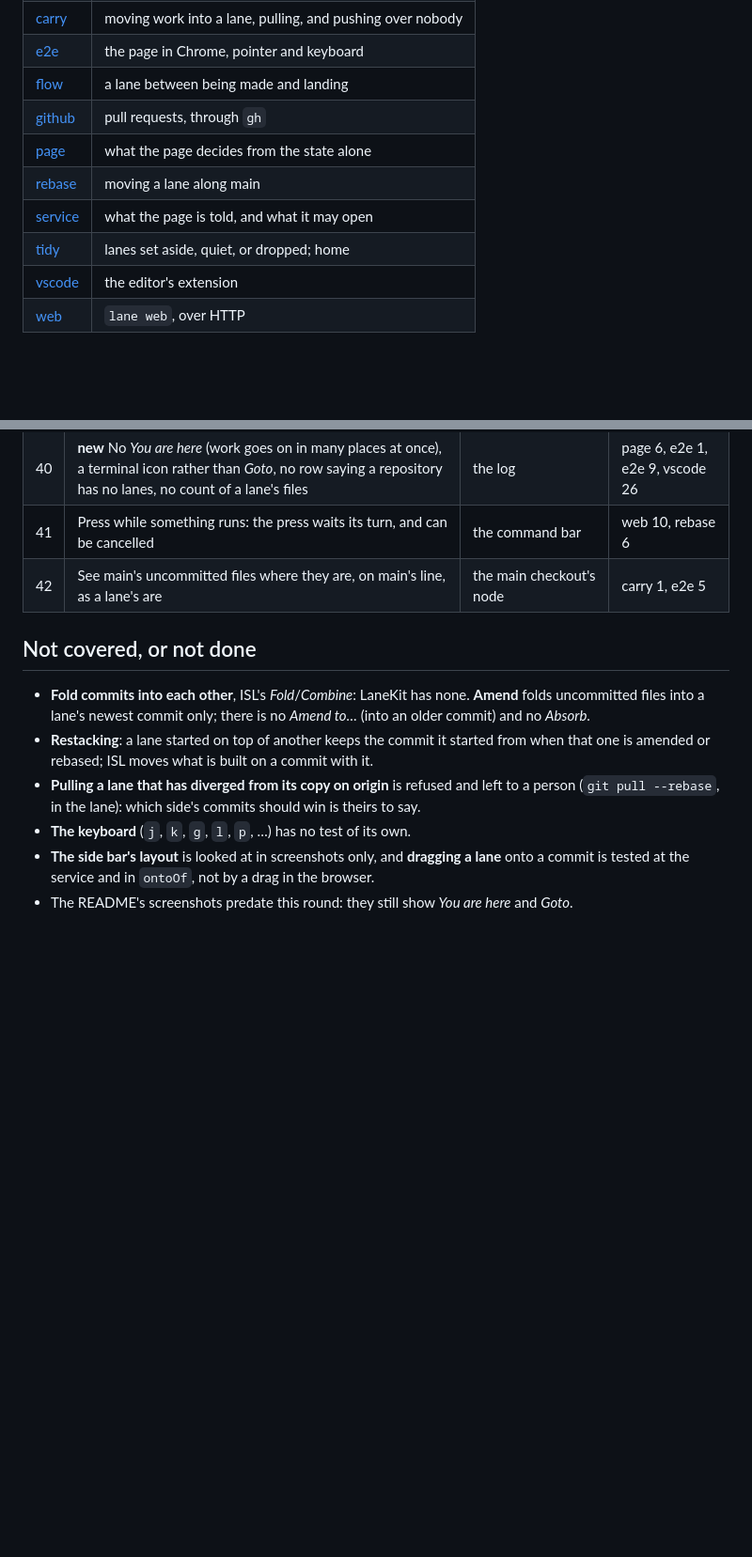
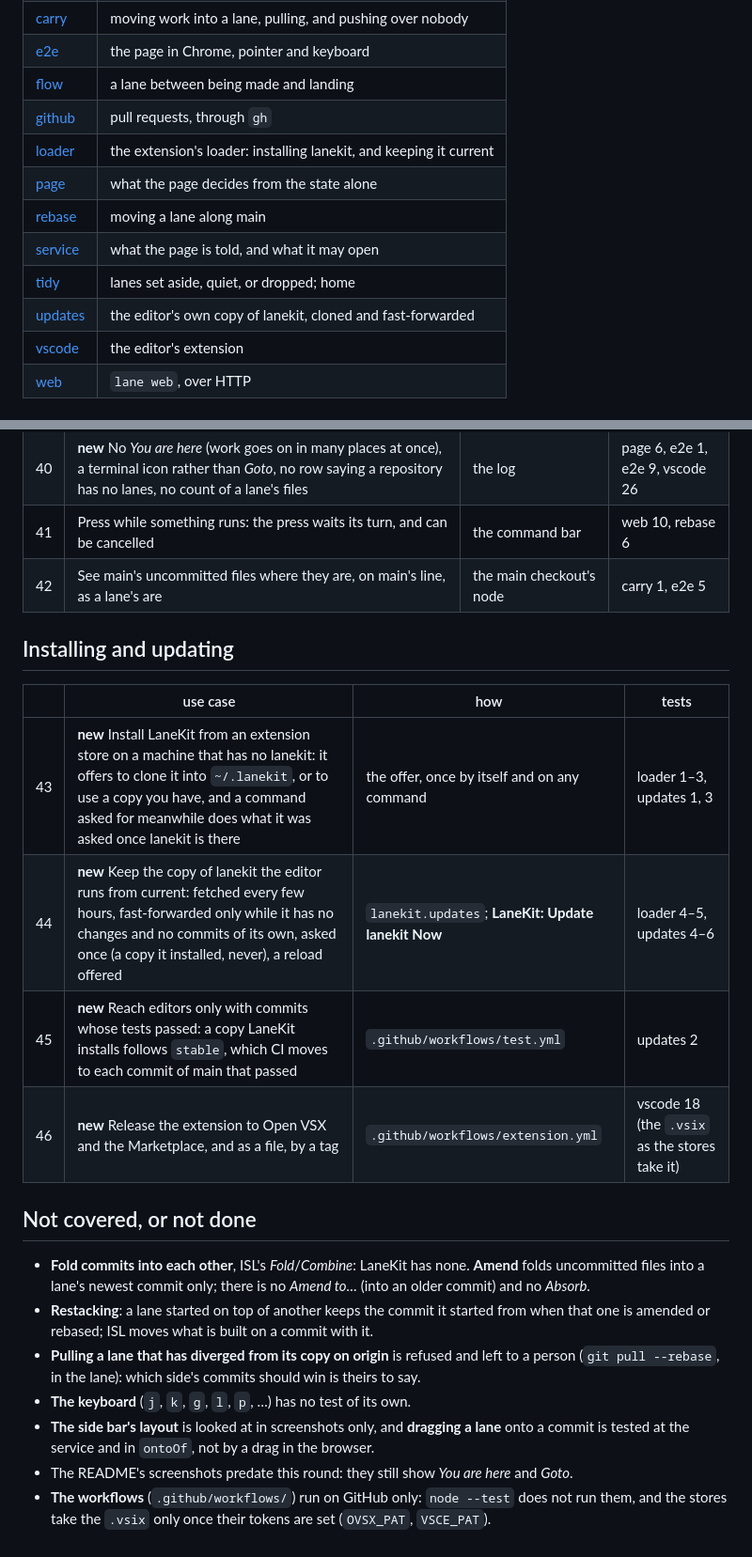
Before and after one commit to Oerba-Labs/lanekit, a Markdown page: docs/use-cases.md, 2 parts joined by grey strips. Shown at 94% size. GitHub-like rendering; blank space fills up the shorter version.

```diff
--- a/docs/use-cases.md
+++ b/docs/use-cases.md
@@ -16,10 +16,12 @@ as the editor does (`test/e2e.test.mjs`, skipped where there is no Chrome).
 | [e2e](../test/e2e.test.mjs) | the page in Chrome, pointer and keyboard |
 | [flow](../test/flow.test.mjs) | a lane between being made and landing |
 | [github](../test/github.test.mjs) | pull requests, through `gh` |
+| [loader](../test/loader.test.mjs) | the extension's loader: installing lanekit, and keeping it current |
 | [page](../test/page.test.mjs) | what the page decides from the state alone |
 | [rebase](../test/rebase.test.mjs) | moving a lane along main |
 | [service](../test/service.test.mjs) | what the page is told, and what it may open |
 | [tidy](../test/tidy.test.mjs) | lanes set aside, quiet, or dropped; home |
+| [updates](../test/updates.test.mjs) | the editor's own copy of lanekit, cloned and fast-forwarded |
 | [vscode](../test/vscode.test.mjs) | the editor's extension |
 | [web](../test/web.test.mjs) | `lane web`, over HTTP |
 
@@ -100,6 +102,15 @@ as the editor does (`test/e2e.test.mjs`, skipped where there is no Chrome).
 | 41 | Press while something runs: the press waits its turn, and can be cancelled | the command bar | web 10, rebase 6 |
 | 42 | See main's uncommitted files where they are, on main's line, as a lane's are | the main checkout's node | carry 1, e2e 5 |
 
+## Installing and updating
+
+| | use case | how | tests |
+|---|---|---|---|
+| 43 | **new** Install LaneKit from an extension store on a machine that has no lanekit: it offers to clone it into `~/.lanekit`, or to use a copy you have, and a command asked for meanwhile does what it was asked once lanekit is there | the offer, once by itself and on any command | loader 1–3, updates 1, 3 |
+| 44 | **new** Keep the copy of lanekit the editor runs from current: fetched every few hours, fast-forwarded only while it has no changes and no commits of its own, asked once (a copy it installed, never), a reload offered | `lanekit.updates`; **LaneKit: Update lanekit Now** | loader 4–5, updates 4–6 |
+| 45 | **new** Reach editors only with commits whose tests passed: a copy LaneKit installs follows `stable`, which CI moves to each commit of main that passed | `.github/workflows/test.yml` | updates 2 |
+| 46 | **new** Release the extension to Open VSX and the Marketplace, and as a file, by a tag | `.github/workflows/extension.yml` | vscode 18 (the `.vsix` as the stores take it) |
+
 ## Not covered, or not done
 
 - **Fold commits into each other**, ISL's *Fold*/*Combine*: LaneKit has none. **Amend** folds uncommitted files into a
@@ -112,3 +123,5 @@ as the editor does (`test/e2e.test.mjs`, skipped where there is no Chrome).
 - **The side bar's layout** is looked at in screenshots only, and **dragging a lane** onto a commit is tested at the
   service and in `ontoOf`, not by a drag in the browser.
 - The README's screenshots predate this round: they still show *You are here* and *Goto*.
+- **The workflows** (`.github/workflows/`) run on GitHub only: `node --test` does not run them, and the stores
+  take the `.vsix` only once their tokens are set (`OVSX_PAT`, `VSCE_PAT`).
```
Also changed, not shown: INSTALL.md (+3 -0 lines), README.md (+30 -2 lines).
